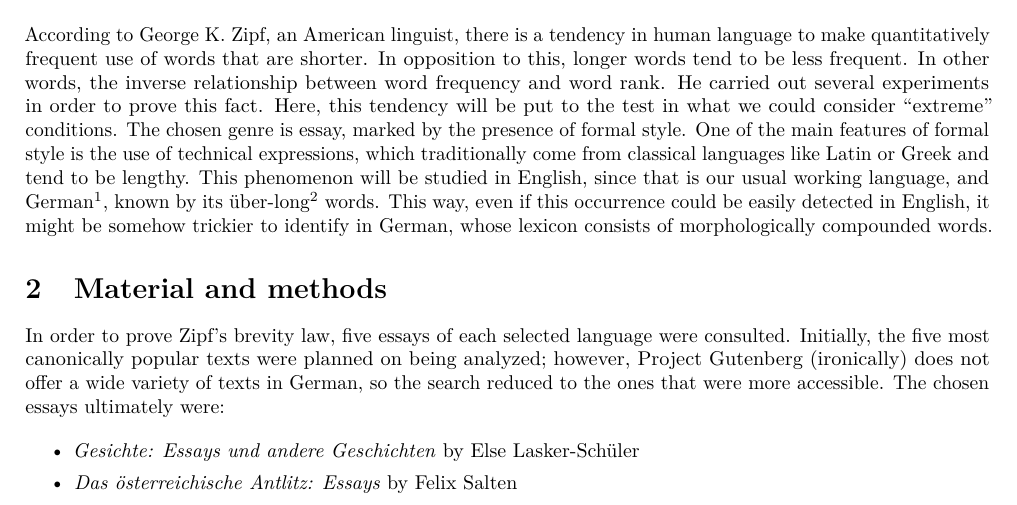
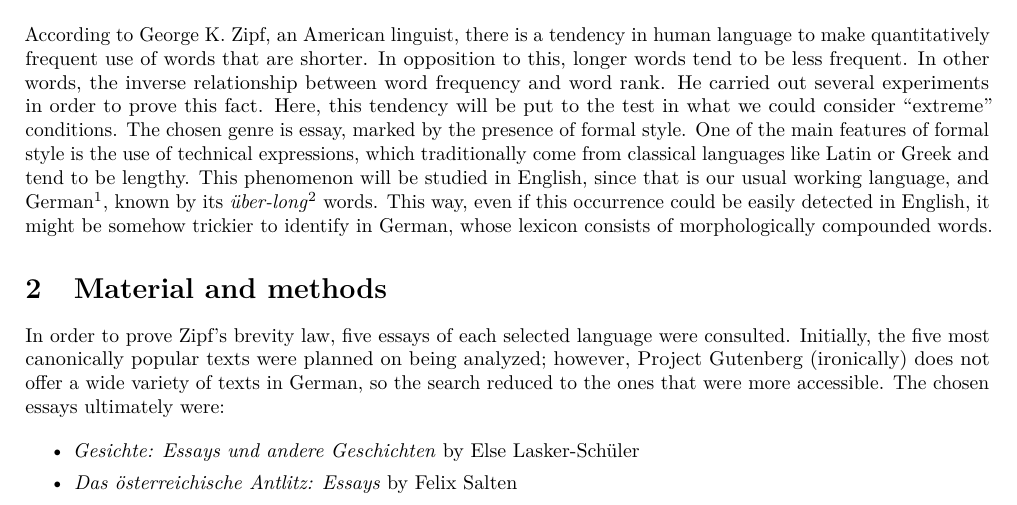
Before and after one commit to llamas2/zipfsbrevity, a LaTeX document (LaTeX/ZipfLawOfAbbreviation.tex): part of page 1 of 2, cut so that both start at the same text. Compiled offline with pdfLaTeX.

Commit message:
modify: cursiva en «l66 \textit{über-long}»

```diff
--- a/LaTeX/ZipfLawOfAbbreviation.tex
+++ b/LaTeX/ZipfLawOfAbbreviation.tex
@@ -62,10 +62,9 @@ features of formal style is the use of technical expressions, which
 traditionally come from classical languages like Latin or Greek and tend to be
 lengthy. This phenomenon will be studied in English, since that is our usual
 working language, and German\footnote{\thinspace{Interestingly, George K. Zipf,
-was chair of Harvard’s German Department.}}, known by its
-über-long\footnote{\thinspace{super long}} words. This way,
-even if this occurrence could be easily detected in English, it might be
-somehow trickier to identify in German, whose lexicon consists of
+was chair of Harvard’s German Department.}}, known by its \textit{über-long}\footnote{\thinspace{super long}}
+words. This way, even if this occurrence could be easily detected in English,
+it might be somehow trickier to identify in German, whose lexicon consists of
 morphologically compounded words.
 
 \section{Material and methods}
```
